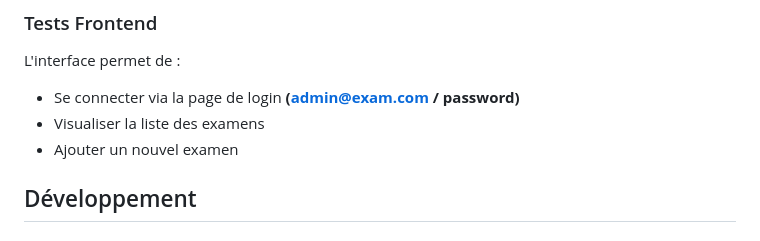
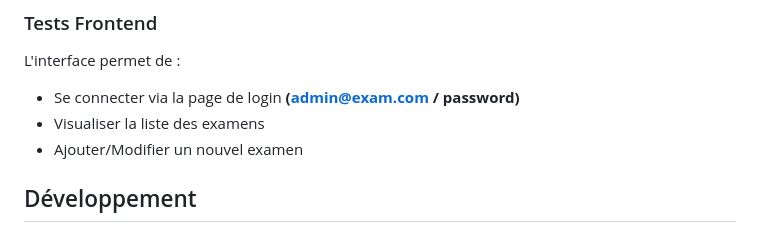
Before and after one commit to akartisfaniry/exam-management, a Markdown page: README.md, the part around the change. Drawn GitHub-style.

```diff
--- a/README.md
+++ b/README.md
@@ -99,7 +99,7 @@ curl -X POST http://localhost:8400/api/exams \
 L'interface permet de :
 - Se connecter via la page de login **(admin@exam.com / password)**
 - Visualiser la liste des examens
-- Ajouter un nouvel examen
+- Ajouter/Modifier un nouvel examen
 
 ## Développement
 
```
